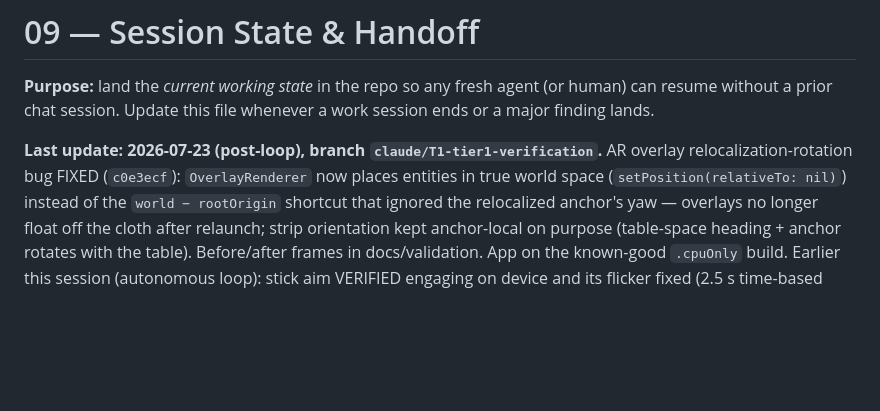
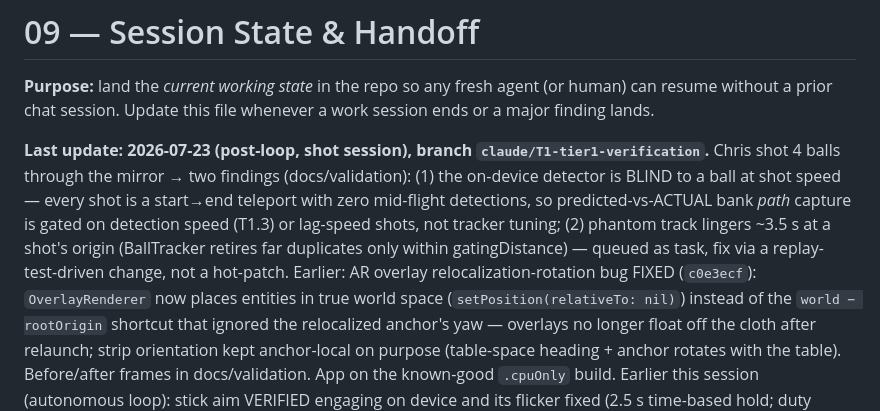
Before and after one commit to gitchrisqueen/CueSyncAR, a Markdown page: docs/roadmap/09-SESSION-STATE.md, the part around the change. GitHub-like rendering; blank space fills up the shorter version.

Commit message:
09-SESSION-STATE: shot-session findings (fast-ball detection blind spot; phantom track)
Co-Authored-By: Claude Fable 5 <noreply@anthropic.com>

```diff
--- a/docs/roadmap/09-SESSION-STATE.md
+++ b/docs/roadmap/09-SESSION-STATE.md
@@ -4,8 +4,16 @@
 (or human) can resume without a prior chat session. Update this file whenever
 a work session ends or a major finding lands.
 
-**Last update: 2026-07-23 (post-loop), branch
-`claude/T1-tier1-verification`.** AR overlay relocalization-rotation bug
+**Last update: 2026-07-23 (post-loop, shot session), branch
+`claude/T1-tier1-verification`.** Chris shot 4 balls through the mirror →
+two findings (docs/validation): (1) the on-device detector is BLIND to a
+ball at shot speed — every shot is a start→end teleport with zero
+mid-flight detections, so predicted-vs-ACTUAL bank *path* capture is gated
+on detection speed (T1.3) or lag-speed shots, not tracker tuning; (2)
+phantom track lingers ~3.5 s at a shot's origin (BallTracker retires far
+duplicates only within gatingDistance) — queued as task, fix via a
+replay-test-driven change, not a hot-patch. Earlier: AR overlay
+relocalization-rotation bug
 FIXED (`c0e3ecf`): `OverlayRenderer` now places entities in true world
 space (`setPosition(relativeTo: nil)`) instead of the `world − rootOrigin`
 shortcut that ignored the relocalized anchor's yaw — overlays no longer
```
